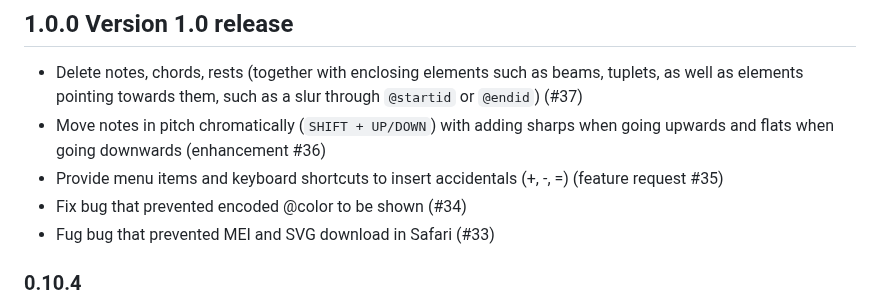
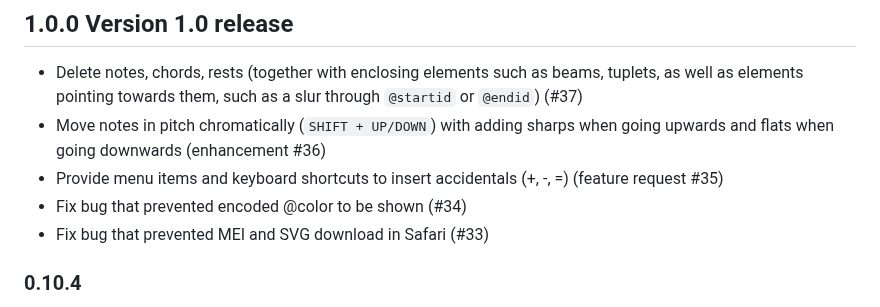
Before and after one commit to mei-friend/mei-friend, a Markdown page: CHANGELOG.md, the part around the change. GitHub-like rendering.

Commit message:
Update changelog

```diff
--- a/CHANGELOG.md
+++ b/CHANGELOG.md
@@ -5,7 +5,7 @@
 * Move notes in pitch chromatically (`SHIFT + UP/DOWN`) with adding sharps when going upwards and flats when going downwards (enhancement #36)
 * Provide menu items and keyboard shortcuts to insert accidentals (+, -, =) (feature request #35)
 * Fix bug that prevented encoded @color to be shown (#34)
-* Fug bug that prevented MEI and SVG download in Safari (#33)
+* Fix bug that prevented MEI and SVG download in Safari (#33)
 
 ### 0.10.4
 * Add UI panel inside editor panel to check and interactively fix all occurrences of @accid.ges against key signature, measure-wise accids, ties, and redundant information.
```
